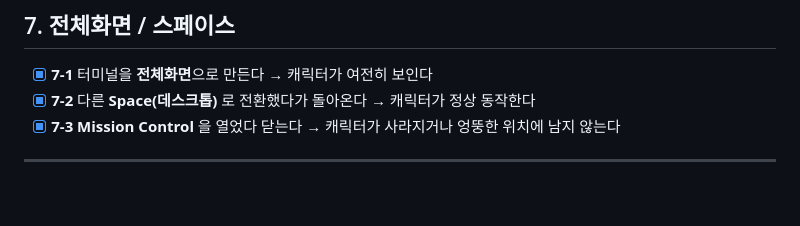
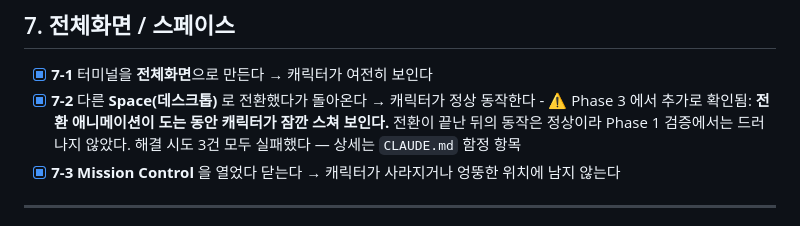
Before and after one commit to Chungs0604/meokbo_demo, a Markdown page: VERIFY-PHASE1.md, the part around the change. GitHub-like rendering; blank space fills up the shorter version.

Commit message:
docs: Phase 1 Space 전환 검증 항목에 잔상 발견 사실 추가

```diff
--- a/VERIFY-PHASE1.md
+++ b/VERIFY-PHASE1.md
@@ -128,6 +128,9 @@ npm run dev
 
 - [x] **7-1** 터미널을 **전체화면**으로 만든다 → 캐릭터가 여전히 보인다
 - [x] **7-2** 다른 **Space(데스크톱)** 로 전환했다가 돌아온다 → 캐릭터가 정상 동작한다
+      - ⚠️ Phase 3 에서 추가로 확인됨: **전환 애니메이션이 도는 동안 캐릭터가 잠깐 스쳐 보인다.**
+        전환이 끝난 뒤의 동작은 정상이라 Phase 1 검증에서는 드러나지 않았다.
+        해결 시도 3건 모두 실패했다 — 상세는 `CLAUDE.md` 함정 항목
 - [x] **7-3** **Mission Control** 을 열었다 닫는다 → 캐릭터가 사라지거나 엉뚱한 위치에 남지 않는다
 
 ---
```
Also changed, not shown: TASKS.md (+2 -1 lines).
